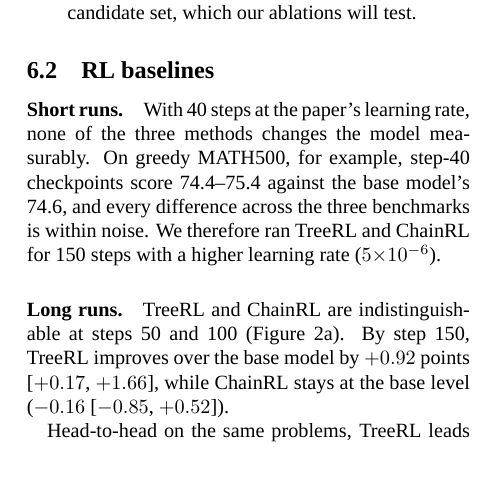
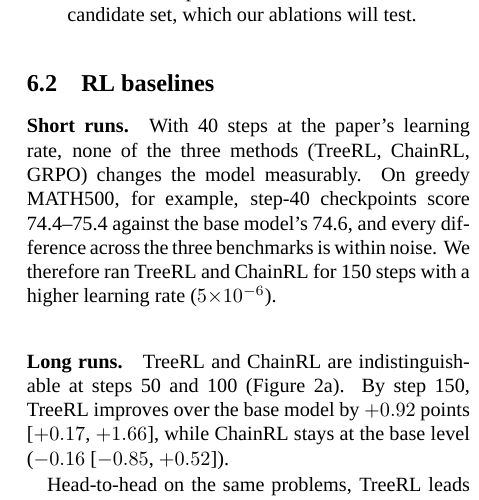
Before and after one commit to likhitbhogadi/TreeRL, a LaTeX document (mid_submission/report/preview.tex, which reads mid_submission/report/experiments.tex): part of one column of page 3 of 5, cut so that both start at the same text, the shorter picture padded with empty space. Compiled offline with XeLaTeX; a missing font is replaced by an installed copy or a similar font.

Commit message:
Report: name the three methods in the 40-step short-runs sentence
Co-Authored-By: Claude Opus 5.5 <noreply@anthropic.com>

```diff
--- a/mid_submission/report/experiments.tex
+++ b/mid_submission/report/experiments.tex
@@ -175,7 +175,7 @@ Surprisal is a reasonable signal for \emph{diversity}: EPTree's branches give mo
 \label{sec:rl}
 
 \paragraph{Short runs.}
-With 40 steps at the paper's learning rate, none of the three methods changes the model measurably. On greedy MATH500, for example, step-40 checkpoints score 74.4--75.4 against the base model's 74.6, and every difference across the three benchmarks is within noise. We therefore ran TreeRL and ChainRL for 150 steps with a higher learning rate ($5{\times}10^{-6}$).
+With 40 steps at the paper's learning rate, none of the three methods (TreeRL, ChainRL, GRPO) changes the model measurably. On greedy MATH500, for example, step-40 checkpoints score 74.4--75.4 against the base model's 74.6, and every difference across the three benchmarks is within noise. We therefore ran TreeRL and ChainRL for 150 steps with a higher learning rate ($5{\times}10^{-6}$).
 
 \begin{figure*}[t]
 \centering
```
Also changed, not shown: mid_submission/report/preview.pdf.
